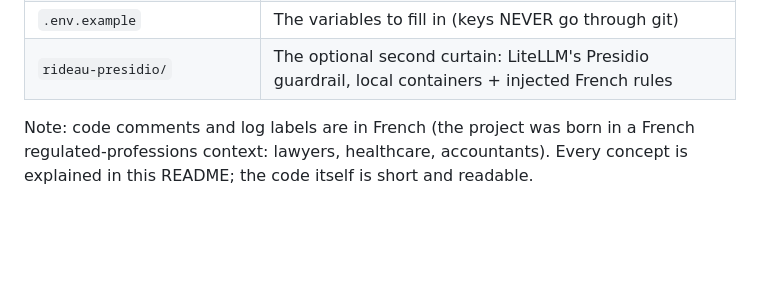
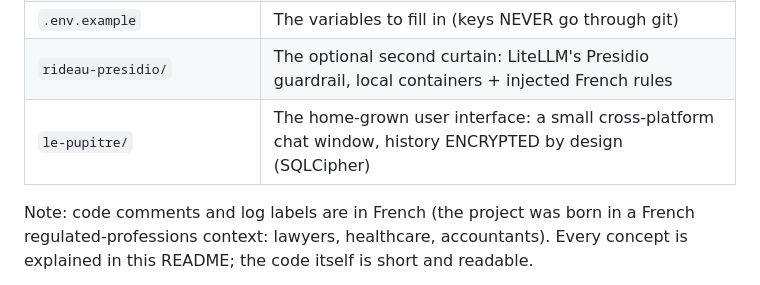
Before and after one commit to chabanade/chef-orchestre-public, a Markdown page: README.en.md, the part around the change. Drawn GitHub-style; blank space fills up the shorter version.

Commit message:
README.en: add Le Pupitre row (keep FR/EN in sync)
Co-Authored-By: Claude Opus 4.8 (1M context) <noreply@anthropic.com>

```diff
--- a/README.en.md
+++ b/README.en.md
@@ -57,6 +57,7 @@ doubt: local. Two legal reasons, checked against primary sources:
 | `start.sh` / `start.ps1` | Router startup (Ollama + LiteLLM) |
 | `.env.example` | The variables to fill in (keys NEVER go through git) |
 | `rideau-presidio/` | The optional second curtain: LiteLLM's Presidio guardrail, local containers + injected French rules |
+| `le-pupitre/` | The home-grown user interface: a small cross-platform chat window, history ENCRYPTED by design (SQLCipher) |
 
 Note: code comments and log labels are in French (the project was born in a
 French regulated-professions context: lawyers, healthcare, accountants). Every
```
